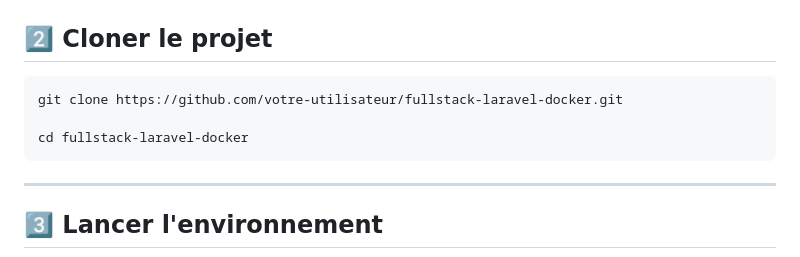
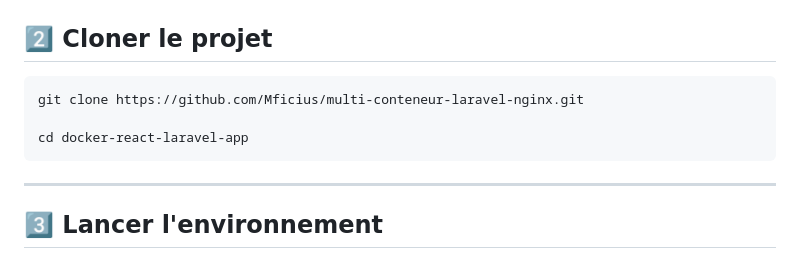
Before and after one commit to Mficius/multi-conteneur-laravel-nginx, a Markdown page: README.md, the part around the change. Drawn GitHub-style.

````diff
--- a/README.md
+++ b/README.md
@@ -99,9 +99,9 @@ docker compose version
 ## 2️⃣ Cloner le projet
 
 ```bash
-git clone https://github.com/votre-utilisateur/fullstack-laravel-docker.git
+git clone https://github.com/Mficius/multi-conteneur-laravel-nginx.git
 
-cd fullstack-laravel-docker
+cd docker-react-laravel-app
 ```
 
 ---
````
